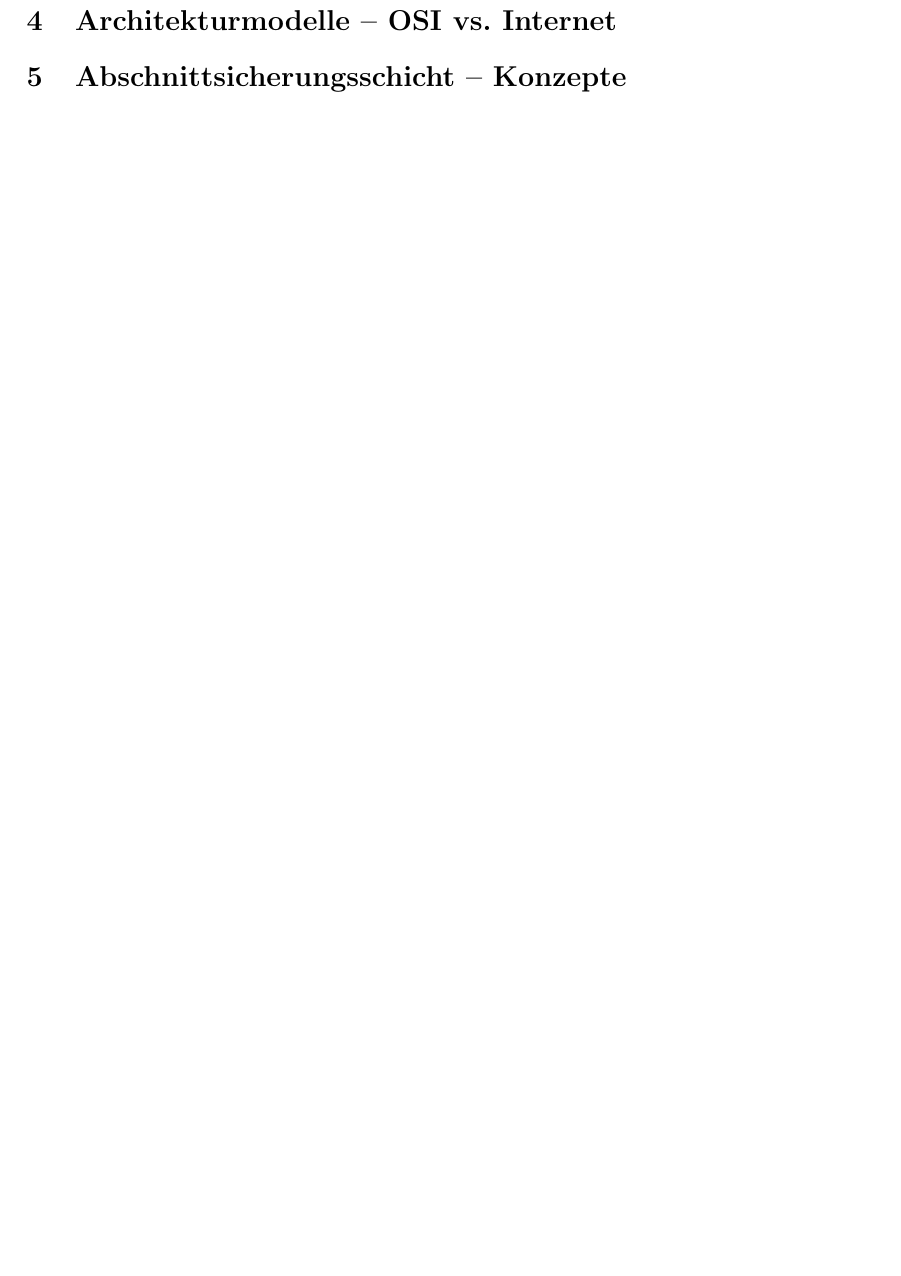
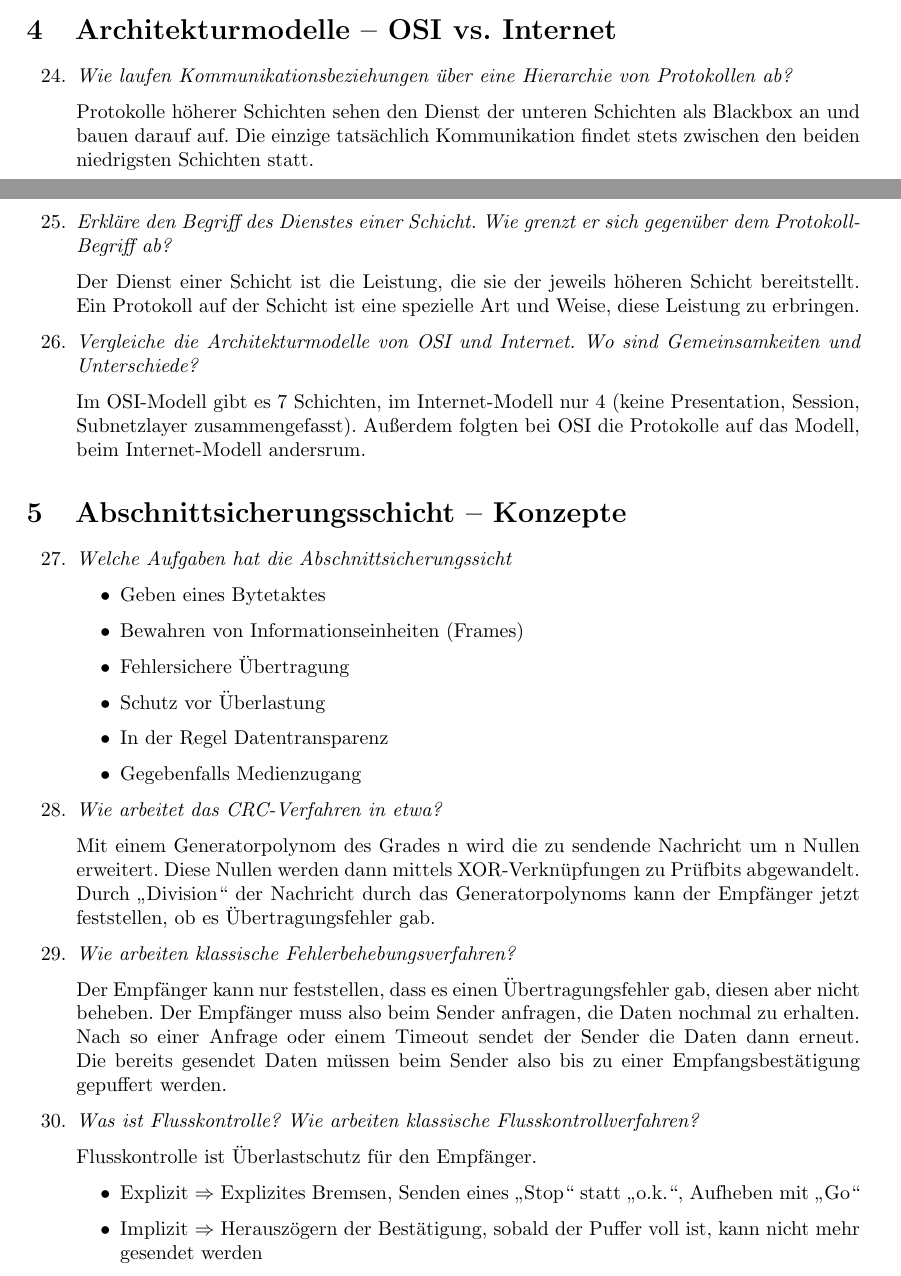
Before and after one commit to Kircheneer/Rechnernetze-Uni-Bremen, a LaTeX document (fragekatalog/fragekatalog.tex): part of page 6 of 6 before the commit and two parts of pages 4 and 5 of 7 after it, the two joined at a grey line, cut so that both start at the same text, the shorter picture padded with empty space. Compiled offline with pdfLaTeX.

Commit message:
Erster Fragebogen fertig

```diff
--- a/fragekatalog/fragekatalog.tex
+++ b/fragekatalog/fragekatalog.tex
@@ -186,8 +186,48 @@ Es werden ein Sender und ein Empfänger auf eine solche Art und Weise synchronis
 \end{itemize}
 \end{enumerate}
 \section{Architekturmodelle -- OSI vs. Internet}
+\begin{enumerate}
+\setcounter{enumi}{23}
+\item \textit{Wie laufen Kommunikationsbeziehungen über eine Hierarchie von Protokollen ab?}
 
+Protokolle höherer Schichten sehen den Dienst der unteren Schichten als Blackbox an und bauen darauf auf. Die einzige tatsächlich Kommunikation findet stets zwischen den beiden niedrigsten Schichten statt.
+
+\item \textit{Erkläre den Begriff des Dienstes einer Schicht. Wie grenzt er sich gegenüber dem Protokoll-Begriff ab?}
+
+Der Dienst einer Schicht ist die Leistung, die sie der jeweils höheren Schicht bereitstellt. Ein Protokoll auf der Schicht ist eine spezielle Art und Weise, diese Leistung zu erbringen.
+
+\item \textit{Vergleiche die Architekturmodelle von OSI und Internet. Wo sind Gemeinsamkeiten und	Unterschiede?}
+
+Im OSI-Modell gibt es 7 Schichten, im Internet-Modell nur 4 (keine Presentation, Session, Subnetzlayer zusammengefasst). Außerdem folgten bei OSI die Protokolle auf das Modell, beim Internet-Modell andersrum.
+\end{enumerate}
 \section{Abschnittsicherungsschicht -- Konzepte}
+\begin{enumerate}
+\setcounter{enumi}{26}
+\item \textit{Welche Aufgaben hat die Abschnittsicherungssicht}
+\begin{itemize}
+\item Geben eines Bytetaktes
+\item Bewahren von Informationseinheiten (Frames)
+\item Fehlersichere Übertragung
+\item Schutz vor Überlastung
+\item In der Regel Datentransparenz
+\item Gegebenfalls Medienzugang
+\end{itemize}
+\item \textit{Wie arbeitet das CRC-Verfahren in etwa?}
+
+Mit einem Generatorpolynom des Grades n wird die zu sendende Nachricht um n Nullen erweitert. Diese Nullen werden dann mittels XOR-Verknüpfungen zu Prüfbits abgewandelt. Durch "Division" der Nachricht durch das Generatorpolynoms kann der Empfänger jetzt feststellen, ob es Übertragungsfehler gab.
+
+\item \textit{Wie arbeiten klassische Fehlerbehebungsverfahren?}
+
+Der Empfänger kann nur feststellen, dass es einen Übertragungsfehler gab, diesen aber nicht beheben. Der Empfänger muss also beim Sender anfragen, die Daten nochmal zu erhalten. Nach so einer Anfrage oder einem Timeout sendet der Sender die Daten dann erneut. Die bereits gesendet Daten müssen beim Sender also bis zu einer Empfangsbestätigung gepuffert werden.
+
+\item \textit{Was ist Flusskontrolle? Wie arbeiten klassische Flusskontrollverfahren?}
+
+Flusskontrolle ist Überlastschutz für den Empfänger.
+\begin{itemize}
+\item Explizit $\Rightarrow$ Explizites Bremsen, Senden eines "Stop" statt "o.k.", Aufheben mit "Go"
+\item Implizit $\Rightarrow$ Herauszögern der Bestätigung, sobald der Puffer voll ist, kann nicht mehr gesendet werden
+\end{itemize}
+\end{enumerate}
 
 \section{Abschnittsicherungsschicht -- LAPB}
 
```
